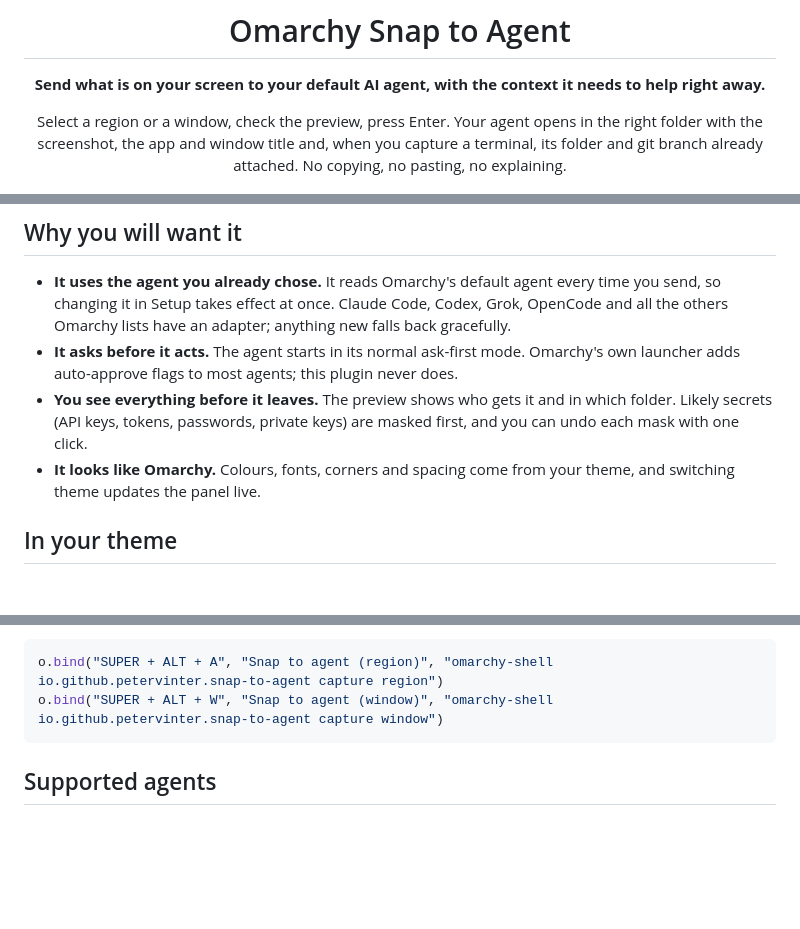
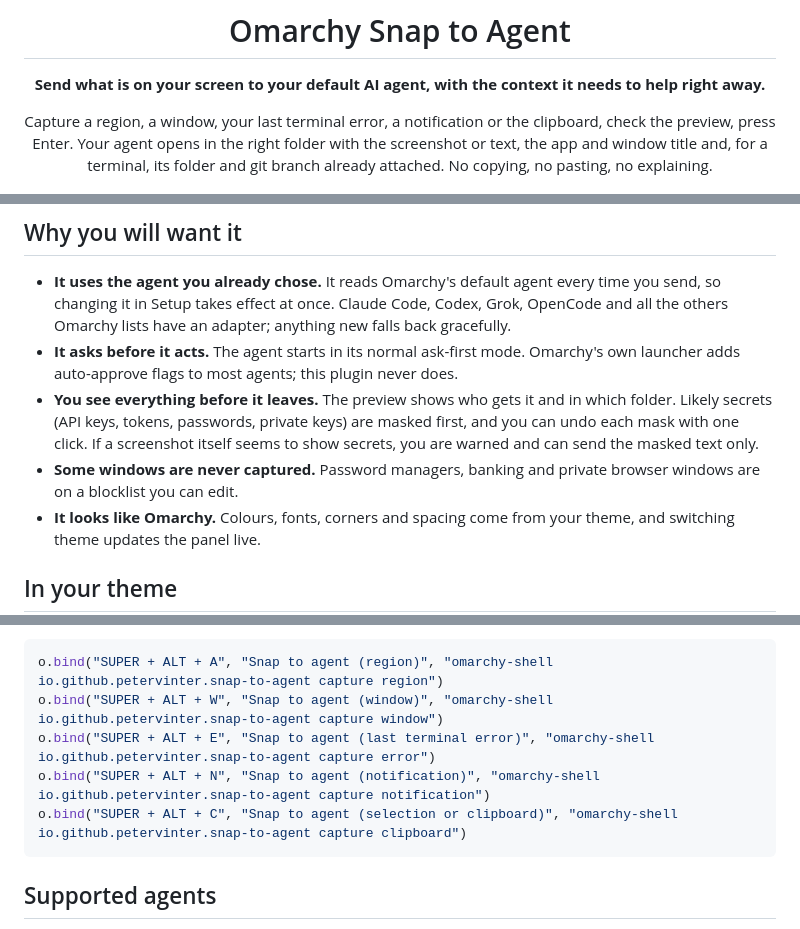
Before and after one commit to PeterVinter/omarchy-snap-to-agent, a Markdown page: README.md, 3 parts joined by grey strips. Drawn GitHub-style; blank space fills up the shorter version.

````diff
--- a/README.md
+++ b/README.md
@@ -4,7 +4,7 @@
 
 **Send what is on your screen to your default AI agent, with the context it needs to help right away.**
 
-Select a region or a window, check the preview, press Enter. Your agent opens in the right folder with the screenshot, the app and window title and, when you capture a terminal, its folder and git branch already attached. No copying, no pasting, no explaining.
+Capture a region, a window, your last terminal error, a notification or the clipboard, check the preview, press Enter. Your agent opens in the right folder with the screenshot or text, the app and window title and, for a terminal, its folder and git branch already attached. No copying, no pasting, no explaining.
 
 <img src="preview.png" alt="The Snap to Agent panel in a dark and a light Omarchy theme: thumbnail, target agent and folder, question, masked secrets and context" width="900">
 
@@ -14,7 +14,8 @@ Select a region or a window, check the preview, press Enter. Your agent opens in
 
 - **It uses the agent you already chose.** It reads Omarchy's default agent every time you send, so changing it in Setup takes effect at once. Claude Code, Codex, Grok, OpenCode and all the others Omarchy lists have an adapter; anything new falls back gracefully.
 - **It asks before it acts.** The agent starts in its normal ask-first mode. Omarchy's own launcher adds auto-approve flags to most agents; this plugin never does.
-- **You see everything before it leaves.** The preview shows who gets it and in which folder. Likely secrets (API keys, tokens, passwords, private keys) are masked first, and you can undo each mask with one click.
+- **You see everything before it leaves.** The preview shows who gets it and in which folder. Likely secrets (API keys, tokens, passwords, private keys) are masked first, and you can undo each mask with one click. If a screenshot itself seems to show secrets, you are warned and can send the masked text only.
+- **Some windows are never captured.** Password managers, banking and private browser windows are on a blocklist you can edit.
 - **It looks like Omarchy.** Colours, fonts, corners and spacing come from your theme, and switching theme updates the panel live.
 
 ## In your theme
@@ -87,6 +132,9 @@ Add to `~/.config/hypr/bindings.lua`. `SUPER + ALT + S` is taken by Omarchy ("Mo
 ```lua
 o.bind("SUPER + ALT + A", "Snap to agent (region)", "omarchy-shell io.github.petervinter.snap-to-agent capture region")
 o.bind("SUPER + ALT + W", "Snap to agent (window)", "omarchy-shell io.github.petervinter.snap-to-agent capture window")
+o.bind("SUPER + ALT + E", "Snap to agent (last terminal error)", "omarchy-shell io.github.petervinter.snap-to-agent capture error")
+o.bind("SUPER + ALT + N", "Snap to agent (notification)", "omarchy-shell io.github.petervinter.snap-to-agent capture notification")
+o.bind("SUPER + ALT + C", "Snap to agent (selection or clipboard)", "omarchy-shell io.github.petervinter.snap-to-agent capture clipboard")
 ```
 
 ## Supported agents
````
Also changed, not shown: other parts of README.md (+48 -4 lines), CHANGELOG.md (+10 -0 lines), ROADMAP.md (+6 -11 lines), docs/screenshots/04-secrets-in-the-image.png (added), docs/screenshots/05-no-error-recorded.png (added), 5 other files.
